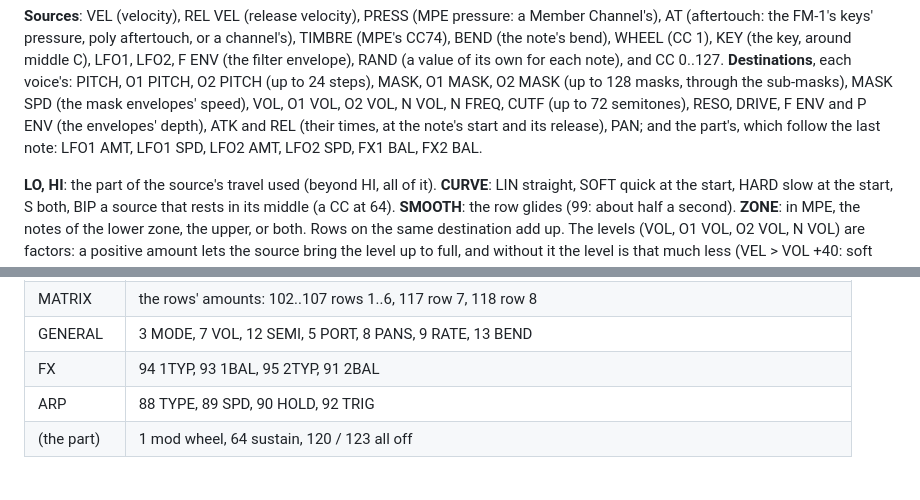
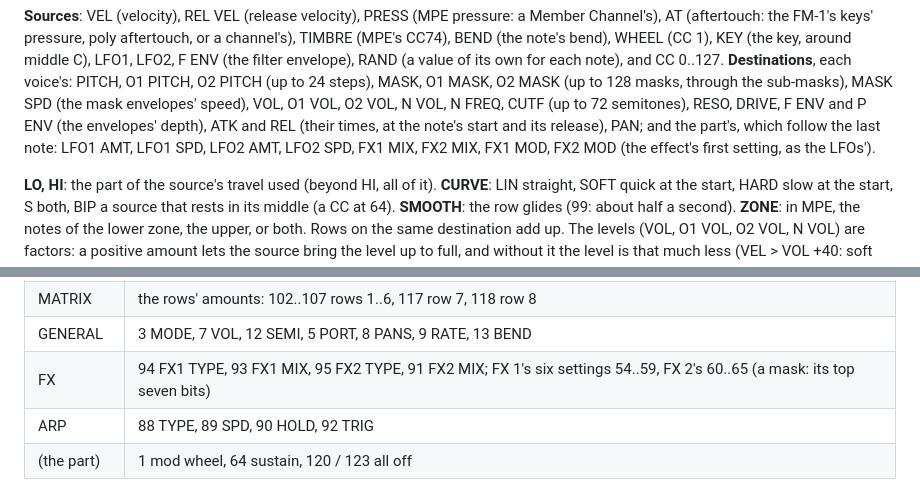
Before and after one commit to 78Hz/masque, a Markdown page: docs/MANUAL.md, 2 parts joined by grey strips. Drawn GitHub-style.

```diff
--- a/docs/MANUAL.md
+++ b/docs/MANUAL.md
@@ -139,7 +140,7 @@ note), and CC 0..127. **Destinations**, each voice's: PITCH, O1 PITCH, O2 PITCH
 MASK (up to 128 masks, through the sub-masks), MASK SPD (the mask envelopes' speed), VOL, O1 VOL, O2 VOL, N VOL,
 N FREQ, CUTF (up to 72 semitones), RESO, DRIVE, F ENV and P ENV (the envelopes' depth), ATK and REL (their times, at
 the note's start and its release), PAN; and the part's, which follow the last note: LFO1 AMT, LFO1 SPD, LFO2 AMT,
-LFO2 SPD, FX1 BAL, FX2 BAL.
+LFO2 SPD, FX1 MIX, FX2 MIX, FX1 MOD, FX2 MOD (the effect's first setting, as the LFOs').
 
 **LO, HI**: the part of the source's travel used (beyond HI, all of it). **CURVE**: LIN straight, SOFT quick at the
 start, HARD slow at the start, S both, BIP a source that rests in its middle (a CC at 64). **SMOOTH**: the row glides
@@ -289,7 +325,7 @@ below (a controller sending only CC 20 moves it four masks at a time).
 | LFO 2 | 108 AMT, 109 SPD, 110 DEST, 111 WAVE, 112 DLAY, 113 DCAY |
 | MATRIX | the rows' amounts: 102..107 rows 1..6, 117 row 7, 118 row 8 |
 | GENERAL | 3 MODE, 7 VOL, 12 SEMI, 5 PORT, 8 PANS, 9 RATE, 13 BEND |
-| FX | 94 1TYP, 93 1BAL, 95 2TYP, 91 2BAL |
+| FX | 94 FX1 TYPE, 93 FX1 MIX, 95 FX2 TYPE, 91 FX2 MIX; FX 1's six settings 54..59, FX 2's 60..65 (a mask: its top seven bits) |
 | ARP | 88 TYPE, 89 SPD, 90 HOLD, 92 TRIG |
 | (the part) | 1 mod wheel, 64 sustain, 120 / 123 all off |
 
```
Also changed, not shown: other parts of docs/MANUAL.md (+44 -8 lines), DESIGN.md (+12 -3 lines), README.md (+7 -3 lines), docs/img/screens.png, 13 other files.
